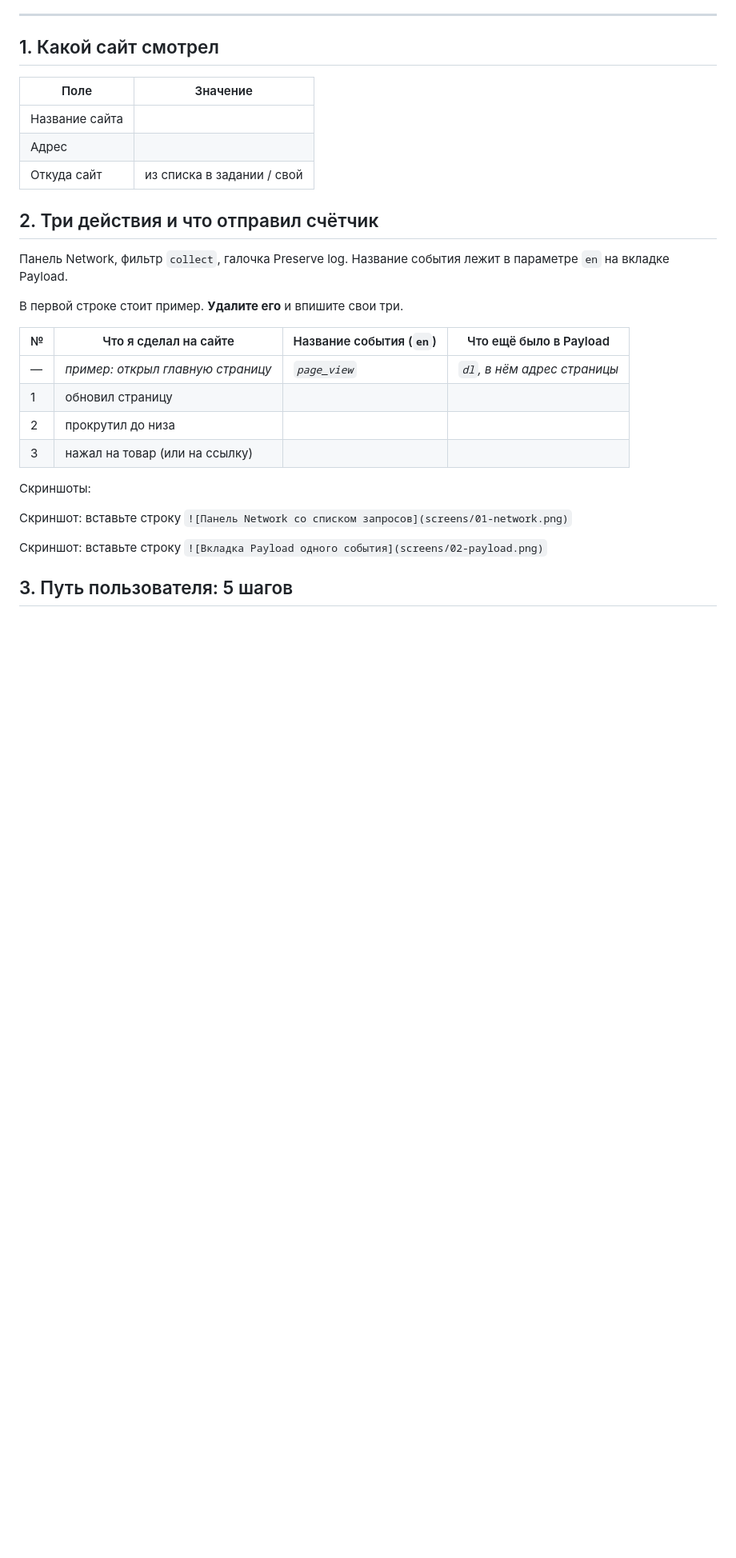
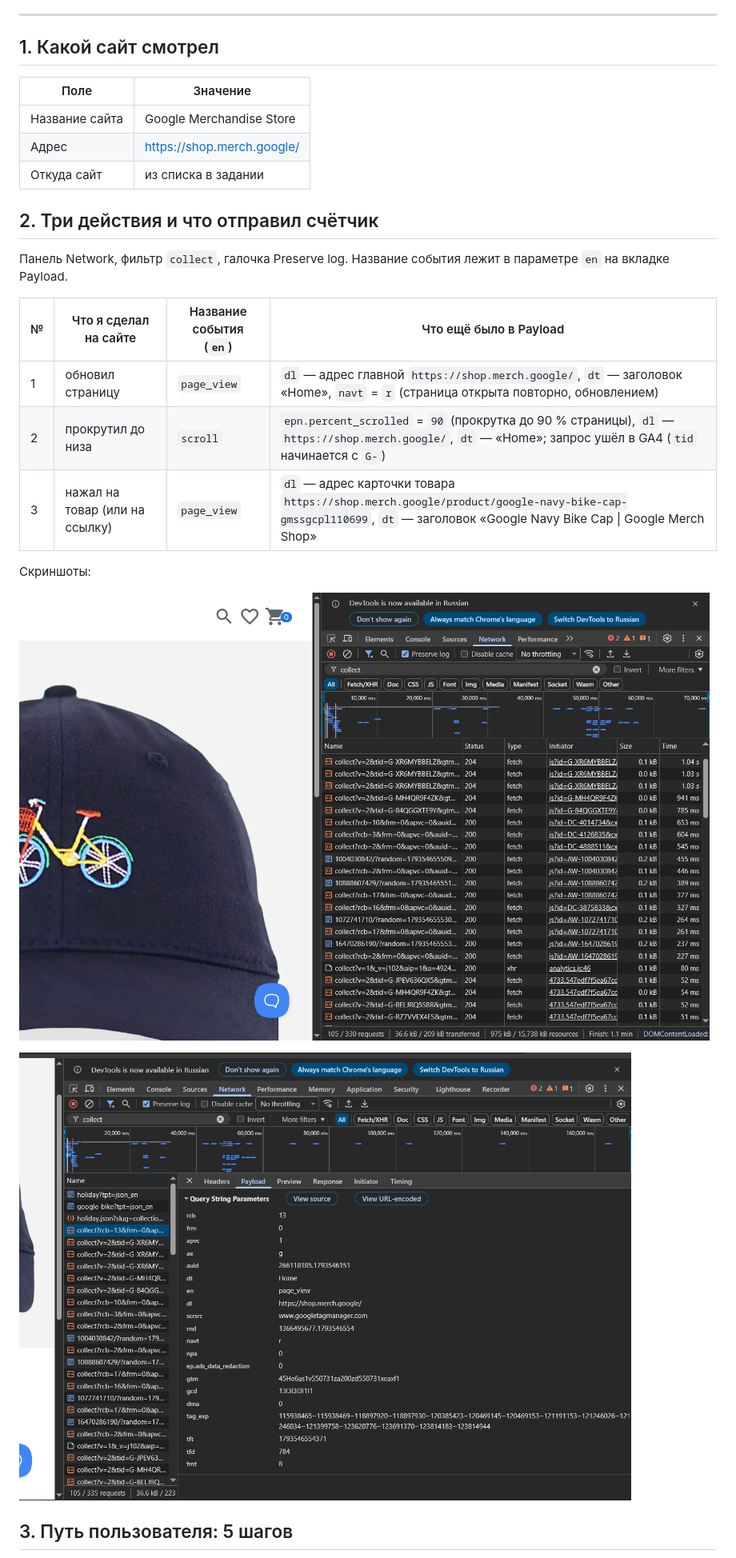
Before and after one commit to nixiki98-commits/funnel-project, a Markdown page: lesson_01/homework_01.md, the part around one of its changes. Shown at 80% size. Rendered like a GitHub page; pictures changed too: lesson_01/screens/01-network.png (added), lesson_01/screens/02-payload.png (added); blank space fills up the shorter version.

```diff
--- a/lesson_01/homework_01.md
+++ b/lesson_01/homework_01.md
@@ -34,29 +34,26 @@ https://www.smashingmagazine.com/, https://css-tricks.com/. Открывать
 
 | Поле | Значение |
 |---|---|
-| Название сайта |  |
-| Адрес |  |
-| Откуда сайт | из списка в задании / свой |
+| Название сайта | Google Merchandise Store |
+| Адрес | https://shop.merch.google/ |
+| Откуда сайт | из списка в задании |
 
 ## 2. Три действия и что отправил счётчик
 
 Панель Network, фильтр `collect`, галочка Preserve log. Название события
 лежит в параметре `en` на вкладке Payload.
 
-В первой строке стоит пример. **Удалите его** и впишите свои три.
-
 | № | Что я сделал на сайте | Название события (`en`) | Что ещё было в Payload |
 |---|---|---|---|
-| — | *пример: открыл главную страницу* | *`page_view`* | *`dl`, в нём адрес страницы* |
-| 1 | обновил страницу |  |  |
-| 2 | прокрутил до низа |  |  |
-| 3 | нажал на товар (или на ссылку) |  |  |
+| 1 | обновил страницу | `page_view` | `dl` — адрес главной `https://shop.merch.google/`, `dt` — заголовок «Home», `navt` = `r` (страница открыта повторно, обновлением) |
+| 2 | прокрутил до низа | `scroll` | `epn.percent_scrolled` = `90` (прокрутка до 90 % страницы), `dl` — `https://shop.merch.google/`, `dt` — «Home»; запрос ушёл в GA4 (`tid` начинается с `G-`) |
+| 3 | нажал на товар (или на ссылку) | `page_view` | `dl` — адрес карточки товара `https://shop.merch.google/product/google-navy-bike-cap-gmssgcpl110699`, `dt` — заголовок «Google Navy Bike Cap \| Google Merch Shop» |
 
 Скриншоты:
 
-Скриншот: вставьте строку `![Панель Network со списком запросов](screens/01-network.png)`
+![Панель Network со списком запросов](screens/01-network.png)
 
-Скриншот: вставьте строку `![Вкладка Payload одного события](screens/02-payload.png)`
+![Вкладка Payload одного события](screens/02-payload.png)
 
 ## 3. Путь пользователя: 5 шагов
 
```
Also changed, not shown: other parts of lesson_01/homework_01.md (+13 -17 lines).
